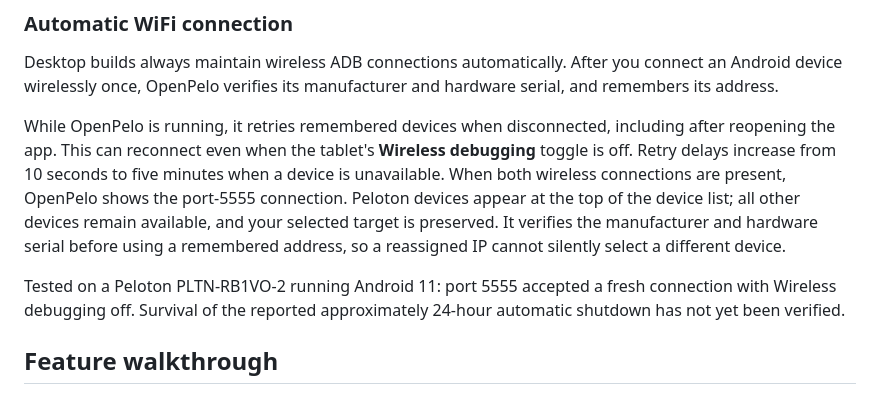
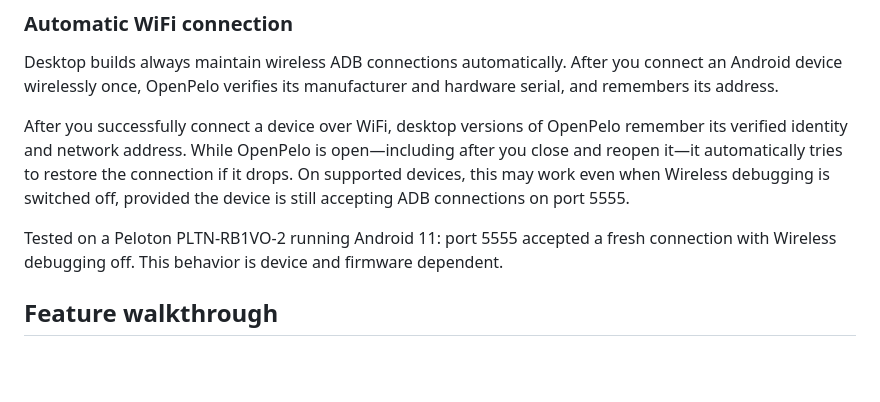
Before and after one commit to doudar/Openpelo, a Markdown page: README.md, the part around the change. Rendered like a GitHub page; blank space fills up the shorter version.

Commit message:
adjust wifi adb info

```diff
--- a/README.md
+++ b/README.md
@@ -95,19 +95,10 @@ Desktop builds always maintain wireless ADB connections automatically. After
 you connect an Android device wirelessly once, OpenPelo verifies its manufacturer
 and hardware serial, and remembers its address.
 
-While OpenPelo is running, it retries remembered devices when disconnected,
-including after reopening the app. This can reconnect even when the tablet's
-**Wireless debugging** toggle is off. Retry delays increase from 10 seconds to
-five minutes when a device is unavailable. When both wireless connections are
-present, OpenPelo shows the port-5555 connection. Peloton devices appear at the
-top of the device list; all other devices remain available, and your selected
-target is preserved. It verifies the manufacturer and hardware serial
-before using a remembered address, so a reassigned IP cannot silently select a
-different device.
+After you successfully connect a device over WiFi, desktop versions of OpenPelo remember its verified identity and network address. While OpenPelo is open—including after you close and reopen it—it automatically tries to restore the connection if it drops. On supported devices, this may work even when Wireless debugging is switched off, provided the device is still accepting ADB connections on port 5555.
 
 Tested on a Peloton PLTN-RB1VO-2 running Android 11: port 5555 accepted a fresh
-connection with Wireless debugging off. Survival of the reported approximately
-24-hour automatic shutdown has not yet been verified.
+connection with Wireless debugging off.  This behavior is device and firmware dependent.
 
 ## Feature walkthrough
 
```
